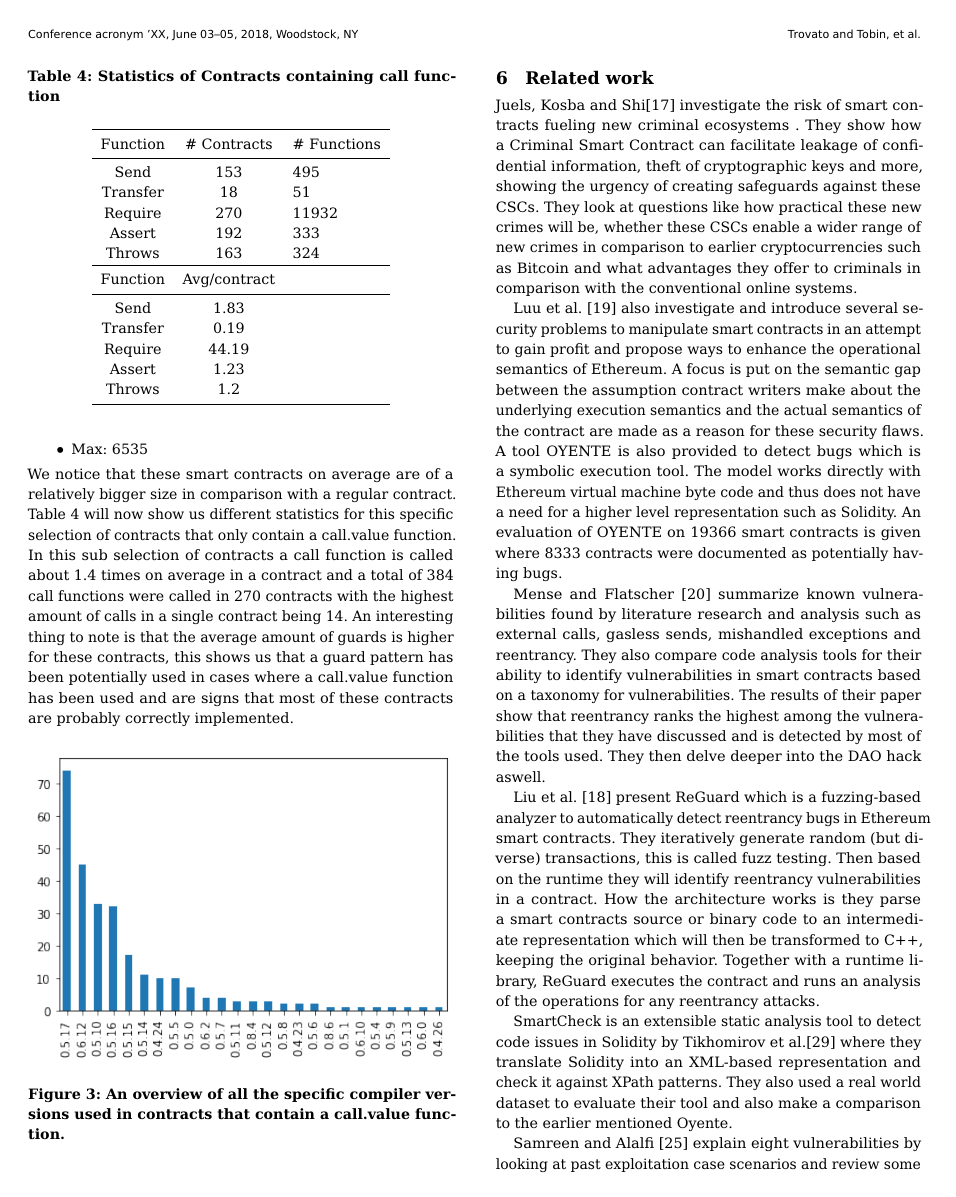
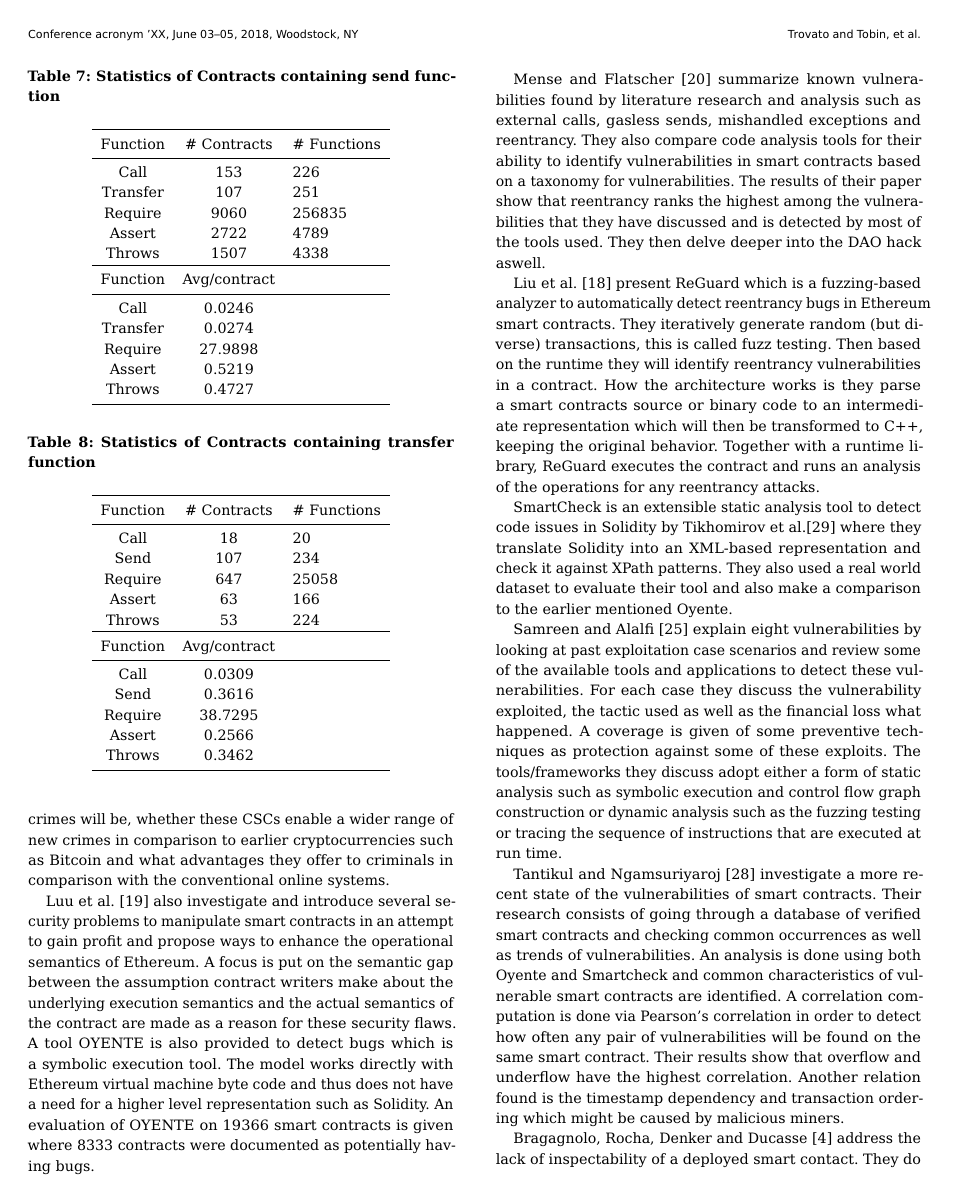
Before and after one commit to DarinVerheijke/vulnerabilities_catalog, a LaTeX paper (tex/vulnerabilities-catalog.tex): page 8 of 10 before the commit and page 10 of 12 after it. Compiled offline with pdfLaTeX.

Commit message:
Updated tex files

```diff
--- a/tex/vulnerabilities-catalog.tex
+++ b/tex/vulnerabilities-catalog.tex
@@ -584,3 +643,50 @@ Table \ref{tab:call} will now show us different statistics for this specific sel
+\begin{table}
+  \caption{Statistics of Contracts containing send function}
+  \label{tab:send}
+  \begin{tabular}{ccl}
+    \toprule
+    Function & \# Contracts & \# Functions\\
+    \midrule
+    Call&153&226\\
+    Transfer&107&251\\
+    Require&9060&256835\\
+    Assert&2722&4789\\
+    Throws&1507&4338\\
+    \toprule
+    Function & Avg/contract\\
+    \midrule
+    Call&0.0246\\
+    Transfer&0.0274\\
+    Require&27.9898\\
+    Assert&0.5219\\
+    Throws&0.4727\\
+  \bottomrule
+\end{tabular}
+\end{table}
+
+\begin{table}
+  \caption{Statistics of Contracts containing transfer function}
+  \label{tab:transfer}
+  \begin{tabular}{ccl}
+    \toprule
+    Function & \# Contracts & \# Functions\\
+    \midrule
+    Call&18&20\\
+    Send&107&234\\
+    Require&647&25058\\
+    Assert&63&166\\
+    Throws&53&224\\
+    \toprule
+    Function & Avg/contract\\
+    \midrule
+    Call&0.0309\\
+    Send&0.3616\\
+    Require&38.7295\\
+    Assert&0.2566\\
+    Throws&0.3462\\
+  \bottomrule
+\end{tabular}
+\end{table}
 \section{Related work}
 
 
```
Also changed, not shown: tex/vulnerabilities-catalog.tex (69 more changed lines).
